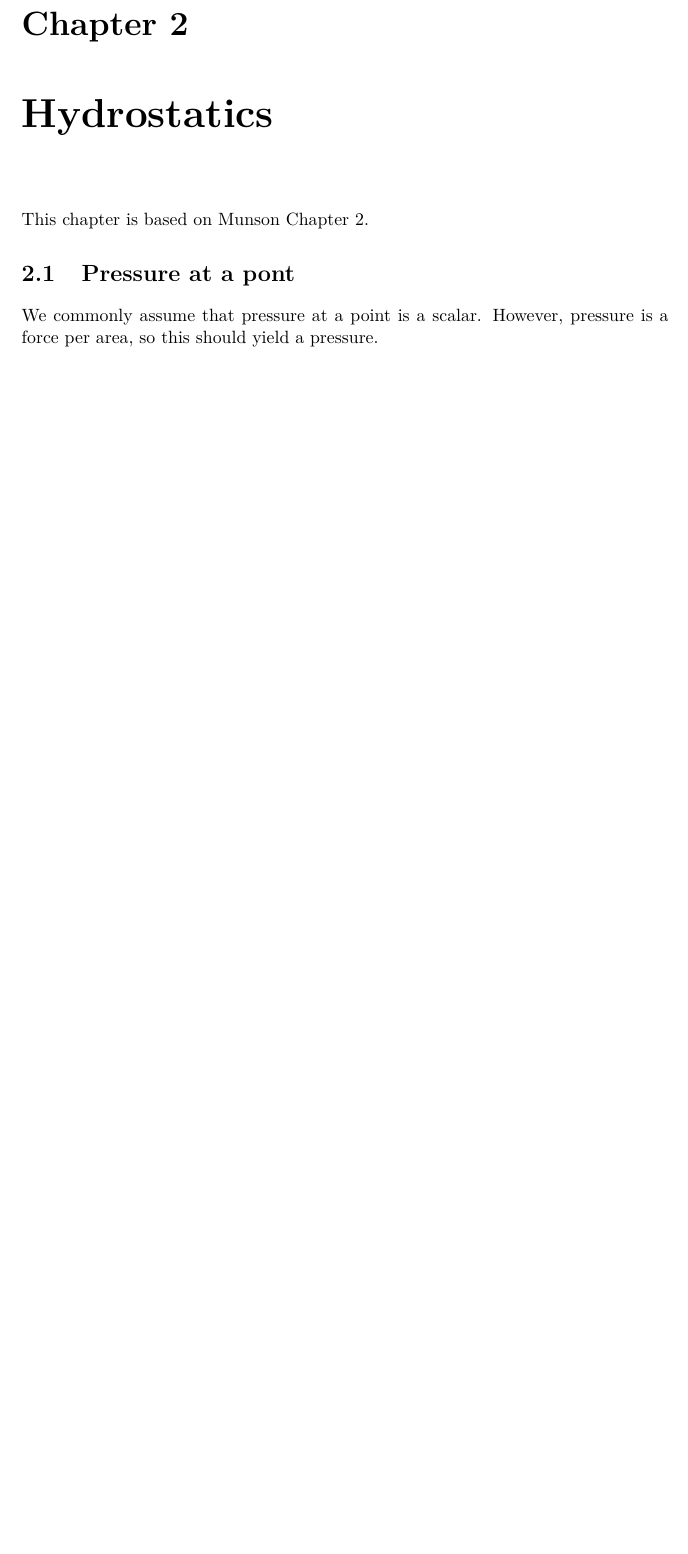
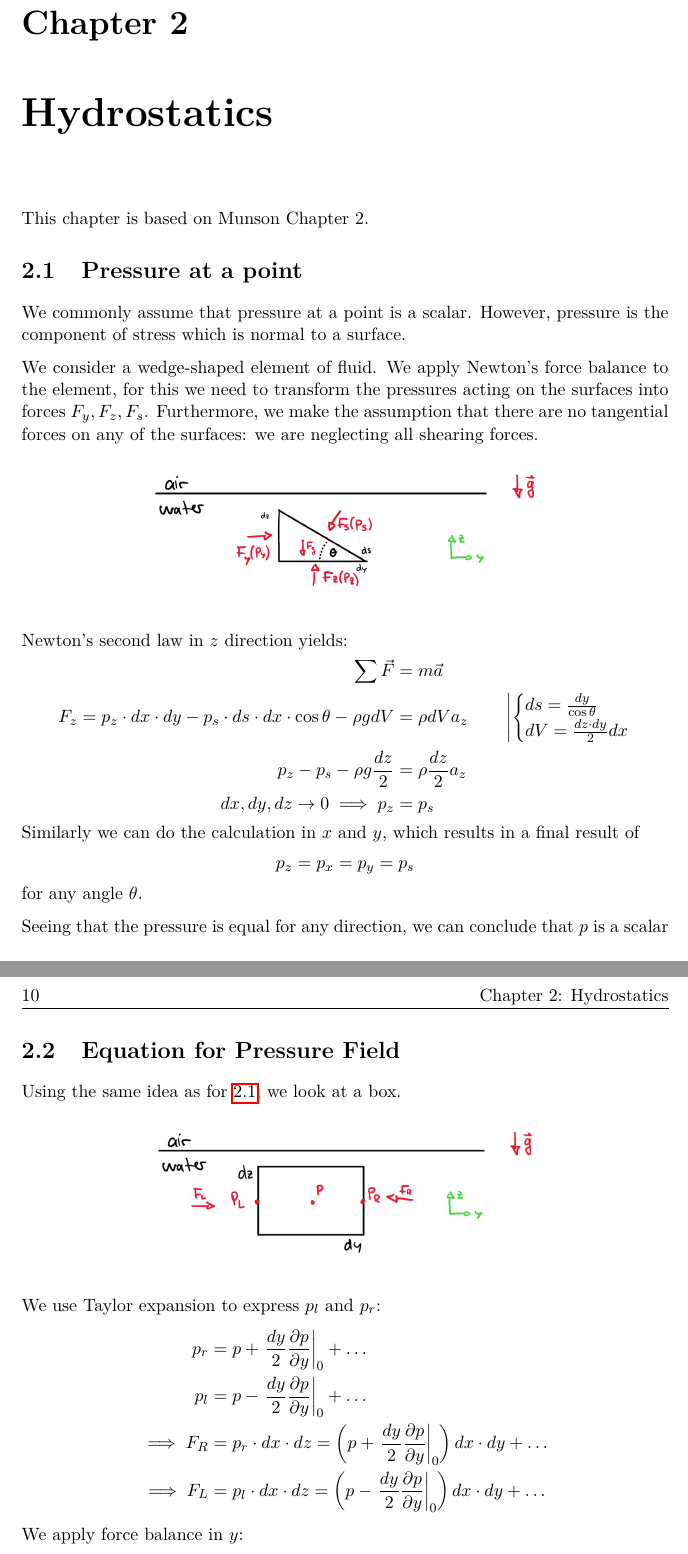
Before and after one commit to ttschnz/ME-280-Fluid-Mechanics, a LaTeX book (Script.tex, which reads Chapter2.tex): part of page 9 of 9 before the commit and two parts of pages 9 and 10 of 11 after it, the two joined at a grey line, cut so that both start at the same text, the shorter picture padded with empty space. Compiled offline with pdfLaTeX.

Commit message:
Course Week 2

```diff
--- a/Chapter2.tex
+++ b/Chapter2.tex
@@ -1,6 +1,50 @@
 \chapter{Hydrostatics}
 This chapter is based on Munson Chapter 2.
 
+\section{Pressure at a point}
+\label{sec:pressure_at_point}
+We commonly assume that pressure at a point is a scalar. However, pressure is the component of stress which is normal to a surface.
 
-\section{Pressure at a pont}
-We commonly assume that pressure at a point is a scalar. However, pressure is a force per area, so this should yield a pressure.
+We consider a wedge-shaped element of fluid. We apply Newton's force balance to the element, for this we need to transform the pressures acting on the surfaces into forces $F_y,F_z,F_s$. Furthermore, we make the assumption that there are no tangential forces on any of the surfaces: we are neglecting all shearing forces.
+
+
+\begin{figure}[H]
+	\centering
+	\includegraphics[width=0.6\textwidth]{WedgeElement.png}
+	%\caption{}
+\end{figure}
+
+Newton's second law in $z$ direction yields:
+\begin{equation*}
+	\begin{split}
+		\sum \vec F &= m \vec a \\
+		\quad F_z = p_z\cdot dx\cdot dy - p_s \cdot ds\cdot dx\cdot \cos \theta-\rho g dV &= \rho dV a_z\qquad \left | \begin{cases}ds = \frac {dy} {\cos\theta}\\ dV = \frac{dz\cdot dy}{2}dx\end{cases}\right.\\
+		p_z-p_s -\rho g \frac{dz}2 &= \rho \frac {dz}2a_z\\
+		dx,dy,dz\to 0 \implies p_z&=p_s
+	\end{split}
+\end{equation*}
+Similarly we can do the calculation in $x$ and $y$, which results in a final result of
+$$
+p_z=p_x=p_y=p_s
+$$
+for any angle $\theta$.
+
+Seeing that the pressure is equal for any direction, we can conclude that $p$ is a scalar
+\section{Equation for Pressure Field}
+Using the same idea as for \ref{sec:pressure_at_point}, we look at a box.
+\begin{figure}[H]
+	\centering
+	\includegraphics[width=0.6\textwidth]{CubeElement.png}
+	%\caption{}
+\end{figure}
+We use Taylor expansion to express $p_l$ and $p_r$:
+\begin{equation*}
+	\begin{split}
+		p_r &= p + \left.\frac{dy}{2}\frac{\partial p}{\partial y}\right|_0+\dots\\
+		p_l &= p - \left.\frac{dy}{2}\frac{\partial p}{\partial y}\right|_0+\dots\\
+		\implies F_R &= p_r\cdot dx\cdot dz = \left( p + \left. \frac{dy}{2}\frac{\partial p}{\partial y}\right|_0\right)dx\cdot dy+\dots\\
+		\implies F_L &= p_l\cdot dx\cdot dz = \left( p - \left. \frac{dy}{2}\frac{\partial p}{\partial y}\right|_0\right)dx\cdot dy+\dots\\
+	\end{split}
+\end{equation*}
+We apply force balance in $y$:
+\begin{equation*}
@@ -6,0 +55 @@ We commonly assume that pressure at a point is a scalar. However, pressure is a
+		\stackrel{\lim_{dx,dy,dz\to 0 }}{\implies}\left.-\frac{\partial p}{\partial y}\right|_0=\rho a_y
@@ -6,0 +77 @@ We commonly assume that pressure at a point is a scalar. However, pressure is a
+p = p(z)
--- a/Script.tex
+++ b/Script.tex
@@ -44,6 +44,8 @@
     pdfauthor={\docauthor},
 }
 
+\setlength{\headheight}{13.6pt}
+
 
 \begin{document}
 \begin{titlepage}
```
Also changed, not shown: Chapter1.tex (+14 -7 lines), Sketches/CubeElement.png (added), Sketches/NoSlip3D.png (added), Sketches/WedgeElement.png (added), Chapter2.tex (49 more changed lines).
